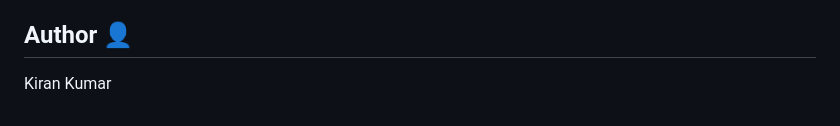
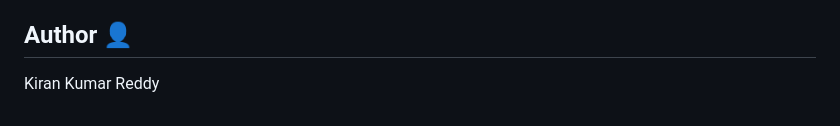
Before and after one commit to Kiran-Kumar-20/CICD-project, a Markdown page: README.md, the part around the change. Drawn GitHub-style.

Commit message:
updated readme for auto test

```diff
--- a/README.md
+++ b/README.md
@@ -200,4 +200,4 @@ git push origin feature/your-feature
 MIT
 
 ## Author 👤
-Kiran Kumar
+Kiran Kumar Reddy
```
